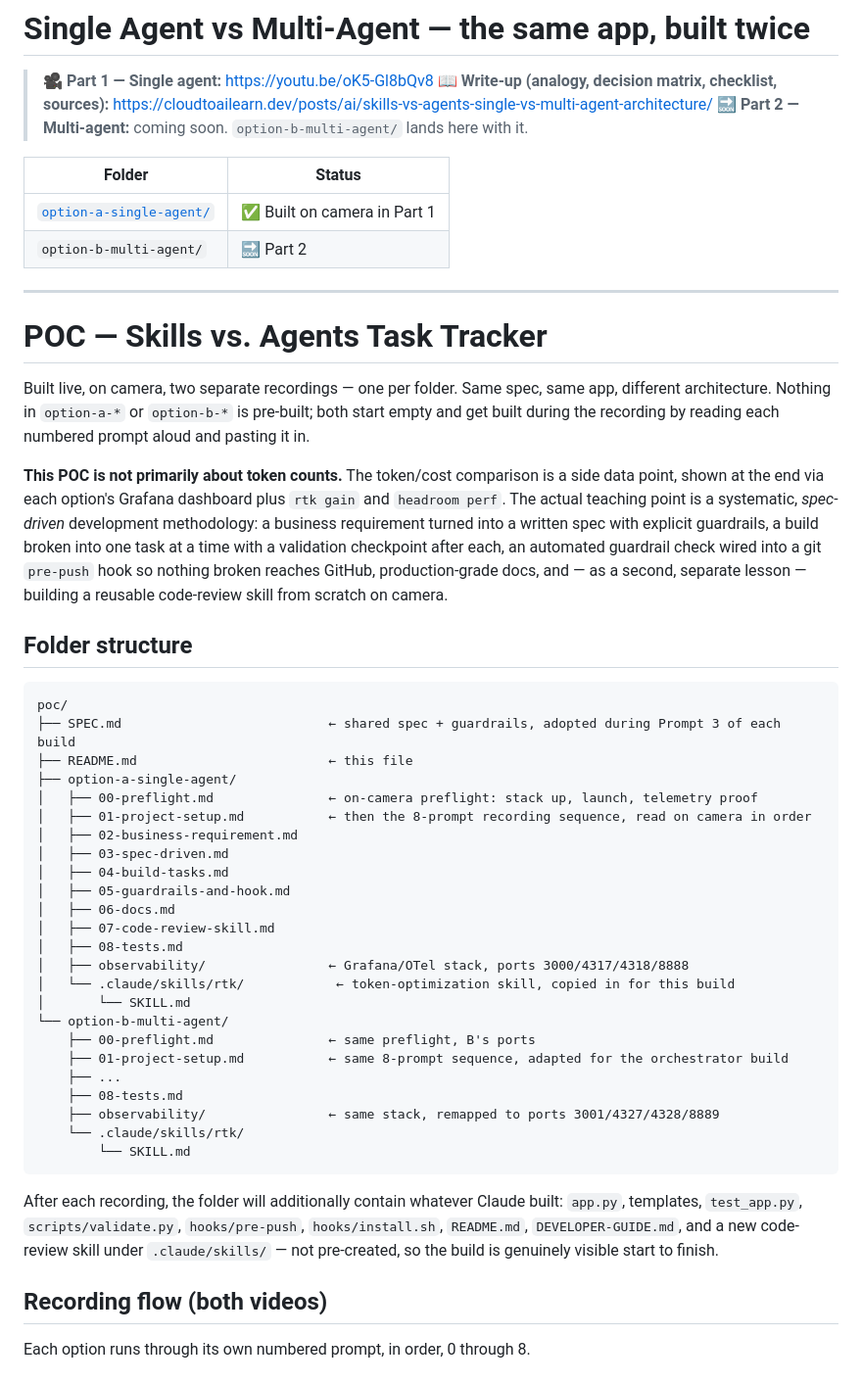
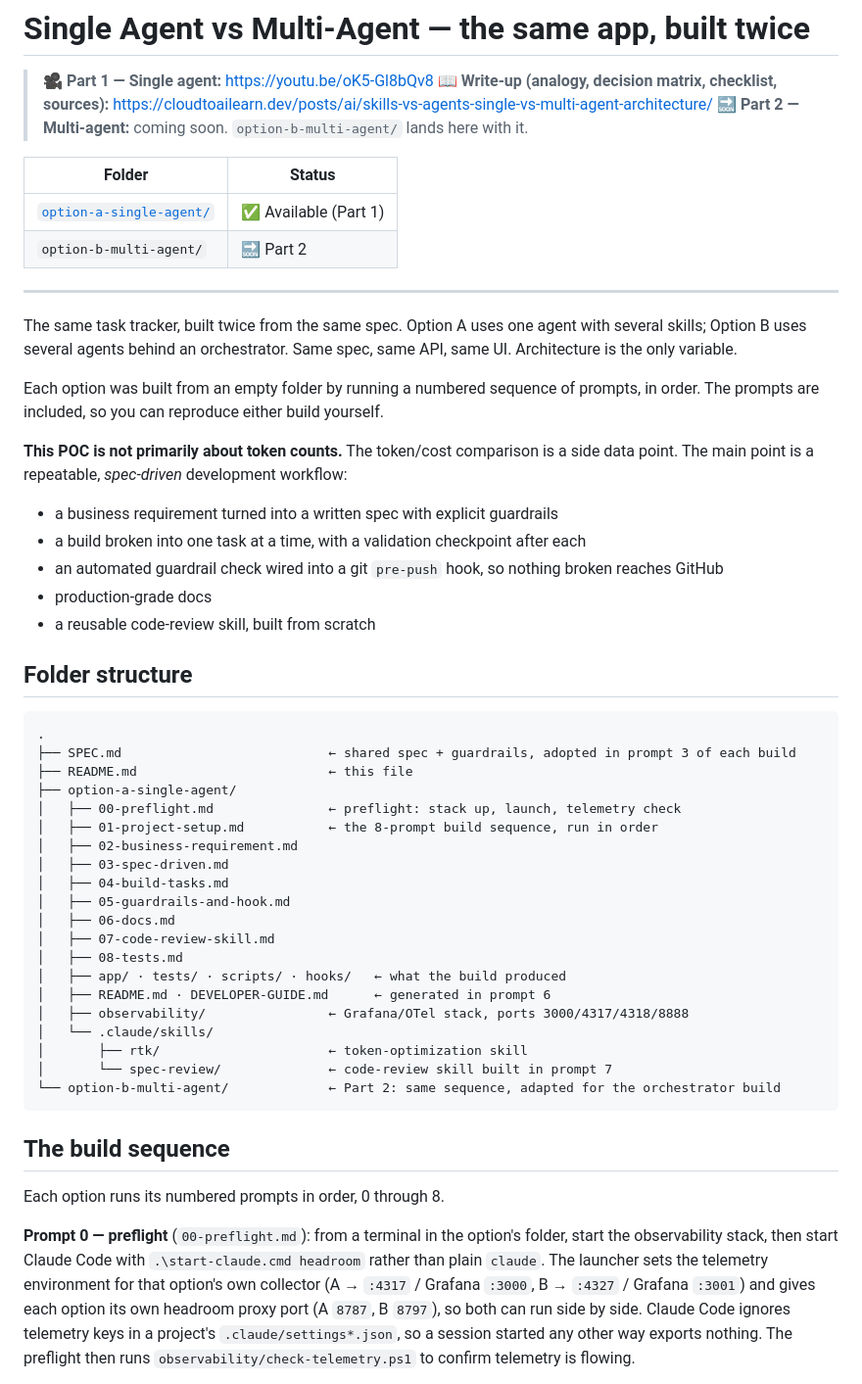
Before and after one commit to narenmak17/single-vs-multi-agent-poc, a Markdown page: README.md, the part around one of its changes. Shown at 98% size. Drawn GitHub-style.

Commit message:
Rewrite root README for readers, not the recording
Drops on-camera/recording stage directions and local paths, lists what
Option A actually contains, and points research numbers at the blog.

Co-Authored-By: Claude Opus 5.5 <noreply@anthropic.com>

````diff
--- a/README.md
+++ b/README.md
@@ -6,26 +6,32 @@
 
 | Folder | Status |
 |---|---|
-| [`option-a-single-agent/`](option-a-single-agent/) | ✅ Built on camera in Part 1 |
+| [`option-a-single-agent/`](option-a-single-agent/) | ✅ Available (Part 1) |
 | `option-b-multi-agent/` | 🔜 Part 2 |
 
 ---
 
-# POC — Skills vs. Agents Task Tracker
+The same task tracker, built twice from the same spec. Option A uses one agent with several skills; Option B uses several agents behind an orchestrator. Same spec, same API, same UI. Architecture is the only variable.
 
-Built live, on camera, two separate recordings — one per folder. Same spec, same app, different architecture. Nothing in `option-a-*` or `option-b-*` is pre-built; both start empty and get built during the recording by reading each numbered prompt aloud and pasting it in.
+Each option was built from an empty folder by running a numbered sequence of prompts, in order. The prompts are included, so you can reproduce either build yourself.
 
-**This POC is not primarily about token counts.** The token/cost comparison is a side data point, shown at the end via each option's Grafana dashboard plus `rtk gain` and `headroom perf`. The actual teaching point is a systematic, *spec-driven* development methodology: a business requirement turned into a written spec with explicit guardrails, a build broken into one task at a time with a validation checkpoint after each, an automated guardrail check wired into a git `pre-push` hook so nothing broken reaches GitHub, production-grade docs, and — as a second, separate lesson — building a reusable code-review skill from scratch on camera.
+**This POC is not primarily about token counts.** The token/cost comparison is a side data point. The main point is a repeatable, *spec-driven* development workflow:
+
+- a business requirement turned into a written spec with explicit guardrails
+- a build broken into one task at a time, with a validation checkpoint after each
+- an automated guardrail check wired into a git `pre-push` hook, so nothing broken reaches GitHub
+- production-grade docs
+- a reusable code-review skill, built from scratch
 
 ## Folder structure
 
 ```
-poc/
-├── SPEC.md                           ← shared spec + guardrails, adopted during Prompt 3 of each build
+.
+├── SPEC.md                           ← shared spec + guardrails, adopted in prompt 3 of each build
 ├── README.md                         ← this file
 ├── option-a-single-agent/
-│   ├── 00-preflight.md               ← on-camera preflight: stack up, launch, telemetry proof
-│   ├── 01-project-setup.md           ← then the 8-prompt recording sequence, read on camera in order
+│   ├── 00-preflight.md               ← preflight: stack up, launch, telemetry check
+│   ├── 01-project-setup.md           ← the 8-prompt build sequence, run in order
 │   ├── 02-business-requirement.md
 │   ├── 03-spec-driven.md
 │   ├── 04-build-tasks.md
@@ -33,22 +39,18 @@ poc/
 │   ├── 06-docs.md
 │   ├── 07-code-review-skill.md
 │   ├── 08-tests.md
+│   ├── app/ · tests/ · scripts/ · hooks/   ← what the build produced
+│   ├── README.md · DEVELOPER-GUIDE.md      ← generated in prompt 6
 │   ├── observability/                ← Grafana/OTel stack, ports 3000/4317/4318/8888
-│   └── .claude/skills/rtk/            ← token-optimization skill, copied in for this build
-│       └── SKILL.md
-└── option-b-multi-agent/
-    ├── 00-preflight.md               ← same preflight, B's ports
-    ├── 01-project-setup.md           ← same 8-prompt sequence, adapted for the orchestrator build
-    ├── ...
-    ├── 08-tests.md
-    ├── observability/                ← same stack, remapped to ports 3001/4327/4328/8889
-    └── .claude/skills/rtk/
-        └── SKILL.md
+│   └── .claude/skills/
+│       ├── rtk/                      ← token-optimization skill
+│       └── spec-review/              ← code-review skill built in prompt 7
+└── option-b-multi-agent/             ← Part 2: same sequence, adapted for the orchestrator build
 ```
 
-After each recording, the folder will additionally contain whatever Claude built: `app.py`, templates, `test_app.py`, `scripts/validate.py`, `hooks/pre-push`, `hooks/install.sh`, `README.md`, `DEVELOPER-GUIDE.md`, and a new code-review skill under `.claude/skills/` — not pre-created, so the build is genuinely visible start to finish.
+## The build sequence
 
-## Recording flow (both videos)
+Each option runs its numbered prompts in order, 0 through 8.
 
-Each option runs through its own numbered prompt, in order, 0 through 8.
+**Prompt 0 — preflight** (`00-preflight.md`): from a terminal in the option's folder, start the observability stack, then start Claude Code with `.\start-claude.cmd headroom` rather than plain `claude`. The launcher sets the telemetry environment for that option's own collector (A → `:4317` / Grafana `:3000`, B → `:4327` / Grafana `:3001`) and gives each option its own headroom proxy port (A `8787`, B `8797`), so both can run side by side. Claude Code ignores telemetry keys in a project's `.claude/settings*.json`, so a session started any other way exports nothing. The preflight then runs `observability/check-telemetry.ps1` to confirm telemetry is flowing.
 
````
Also changed, not shown: other parts of README.md (+11 -15 lines).
